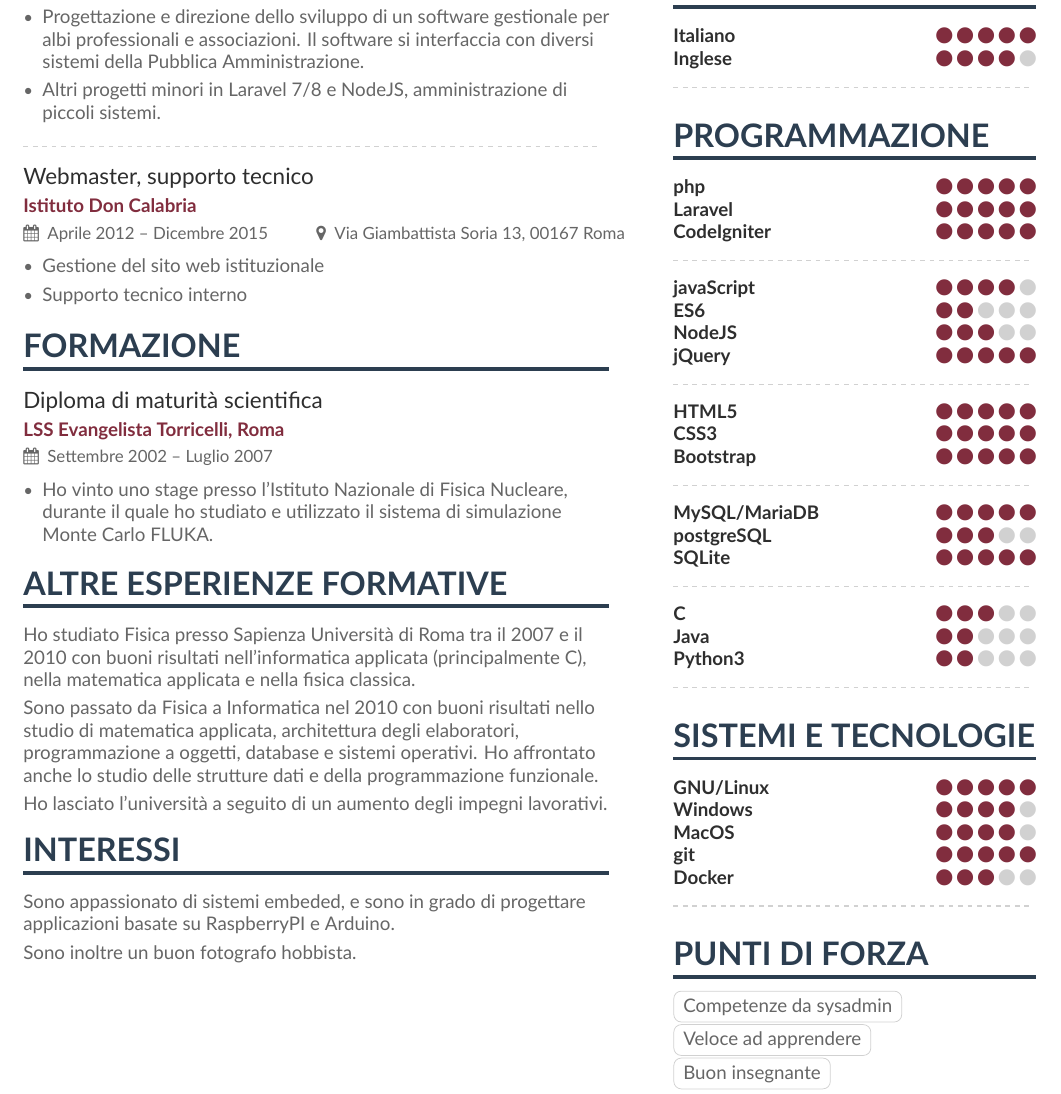
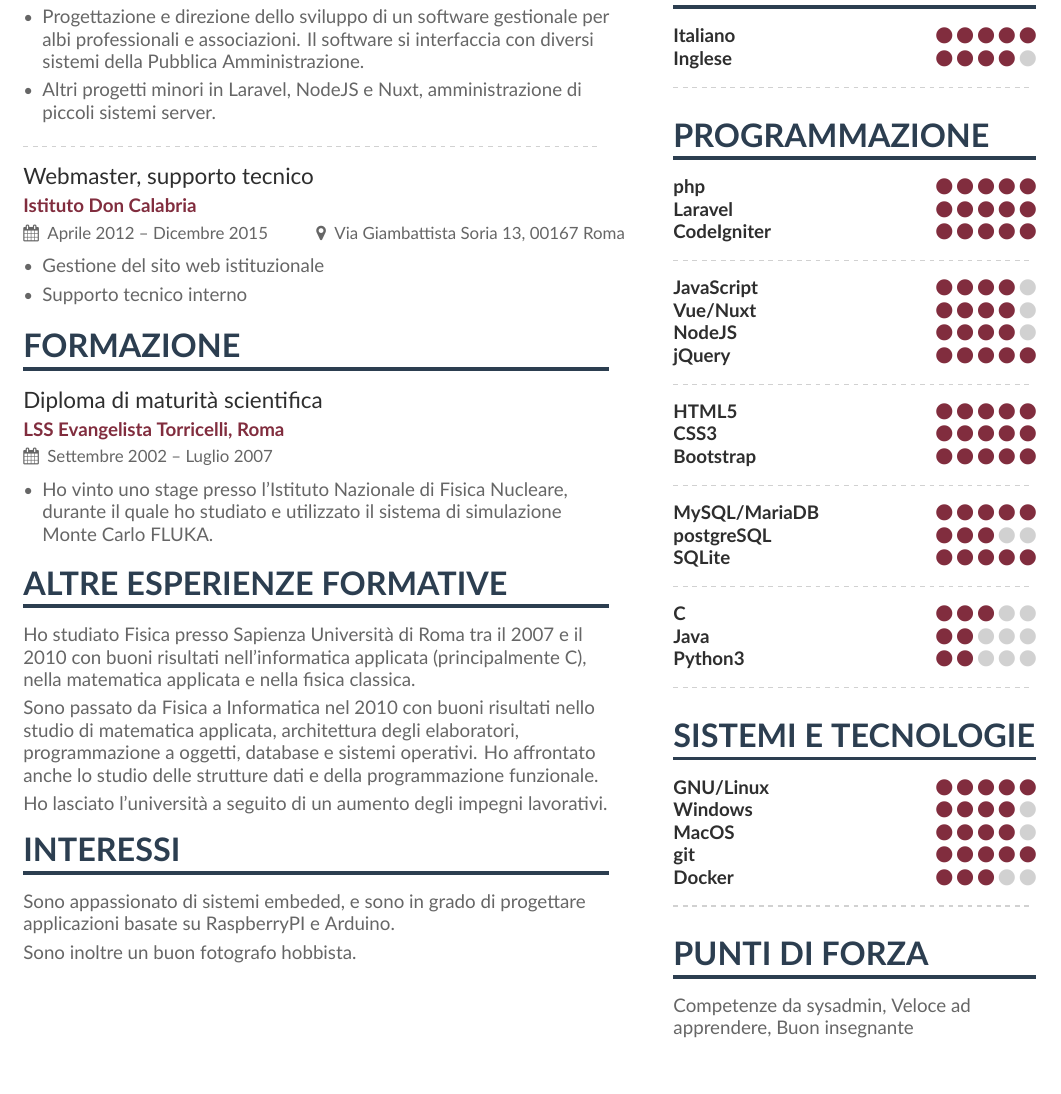
Before and after one commit to LBreda/cv, a LaTeX CV (main_it.tex, which reads side_coding.tex, sidebar_it.tex): part of the page, cut so that both start at the same text. Compiled offline with XeLaTeX.

Commit message:
:sparkles: Updates

```diff
--- a/main_it.tex
+++ b/main_it.tex
@@ -59,7 +59,7 @@
 \begin{itemize}
 \item Progettazione e sviluppo di una serie di software per la logistica di costruzione e gestione di linee metropolitane. Tali software sono utilizzati per diverse linee metropolitane in tutto il mondo (Roma, Milano, Napoli, Copenaghen, Aarhus, Riyadh, Salonicco, Lima, Oslo).
 \item Progettazione e direzione dello sviluppo di un software gestionale per albi professionali e associazioni. Il software si interfaccia con diversi sistemi della Pubblica Amministrazione.
-\item Altri progetti minori in Laravel 7/8 e NodeJS, amministrazione di piccoli sistemi.
+\item Altri progetti minori in Laravel, NodeJS e Nuxt, amministrazione di piccoli sistemi server.
 \end{itemize}
 
 \divider
--- a/side_coding.tex
+++ b/side_coding.tex
@@ -3,9 +3,9 @@
 \cvskill{CodeIgniter}{5}
 \divider
 
-\cvskill{javaScript}{4}
-\cvskill{ES6}{2}
-\cvskill{NodeJS}{3}
+\cvskill{JavaScript}{4}
+\cvskill{Vue/Nuxt}{4}
+\cvskill{NodeJS}{4}
 \cvskill{jQuery}{5}
 \divider
 
--- a/sidebar_it.tex
+++ b/sidebar_it.tex
@@ -32,9 +32,9 @@
 
 \cvsection{Punti di forza}
 
-\cvtag{Competenze da sysadmin}
-\cvtag{Veloce ad apprendere}
-\cvtag{Buon insegnante}
+Competenze da sysadmin,
+Veloce ad apprendere,
+Buon insegnante
 
 %% Yeah I didn't spend too much time making all the
 %% spacing consistent... sorry. Use \smallskip, \medskip,
```
Also changed, not shown: main_en.tex (+1 -1 lines), sidebar_en.tex (+3 -3 lines), cv_en.pdf, cv_it.pdf.
